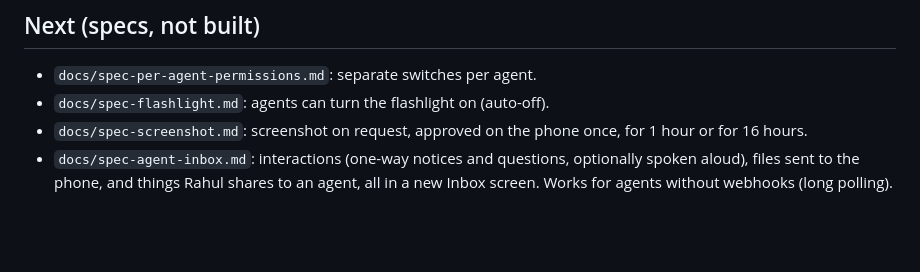
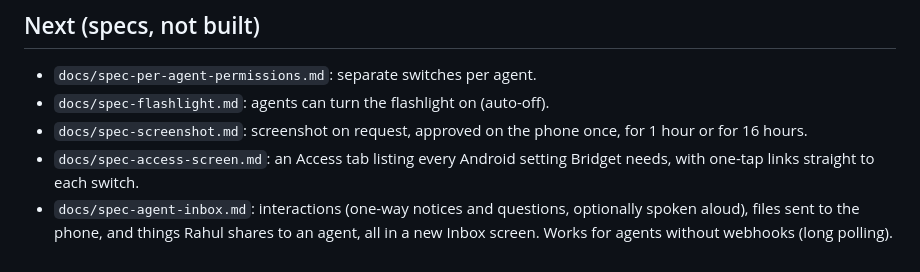
Before and after one commit to sponicgarden/bridgit, a Markdown page: README.md, the part around the change. Drawn GitHub-style; blank space fills up the shorter version.

Commit message:
Bridget: Access screen spec with verified Settings deep links
Co-Authored-By: Claude Opus 5.5 <noreply@anthropic.com>

```diff
--- a/README.md
+++ b/README.md
@@ -176,6 +176,8 @@ real 5-second mic clip** (AAC, 5.9 s), and `image/last` for all three types
 - `docs/spec-flashlight.md`: agents can turn the flashlight on (auto-off).
 - `docs/spec-screenshot.md`: screenshot on request, approved on the phone
   once, for 1 hour or for 16 hours.
+- `docs/spec-access-screen.md`: an Access tab listing every Android setting
+  Bridget needs, with one-tap links straight to each switch.
 - `docs/spec-agent-inbox.md`: interactions (one-way notices and questions,
   optionally spoken aloud), files sent to the phone, and things Rahul shares
   to an agent, all in a new Inbox screen. Works for
```
Also changed, not shown: docs/spec-access-screen.md (added, +148 -0 lines).
